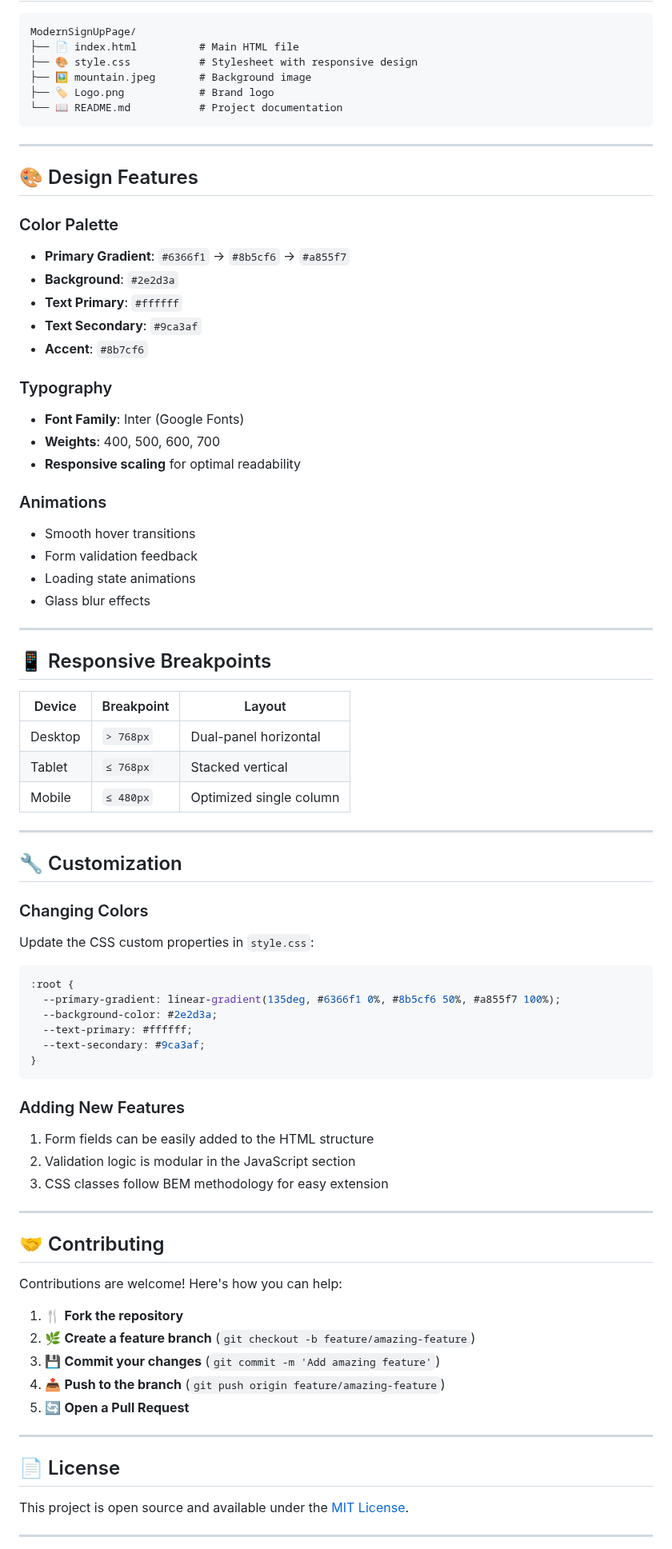
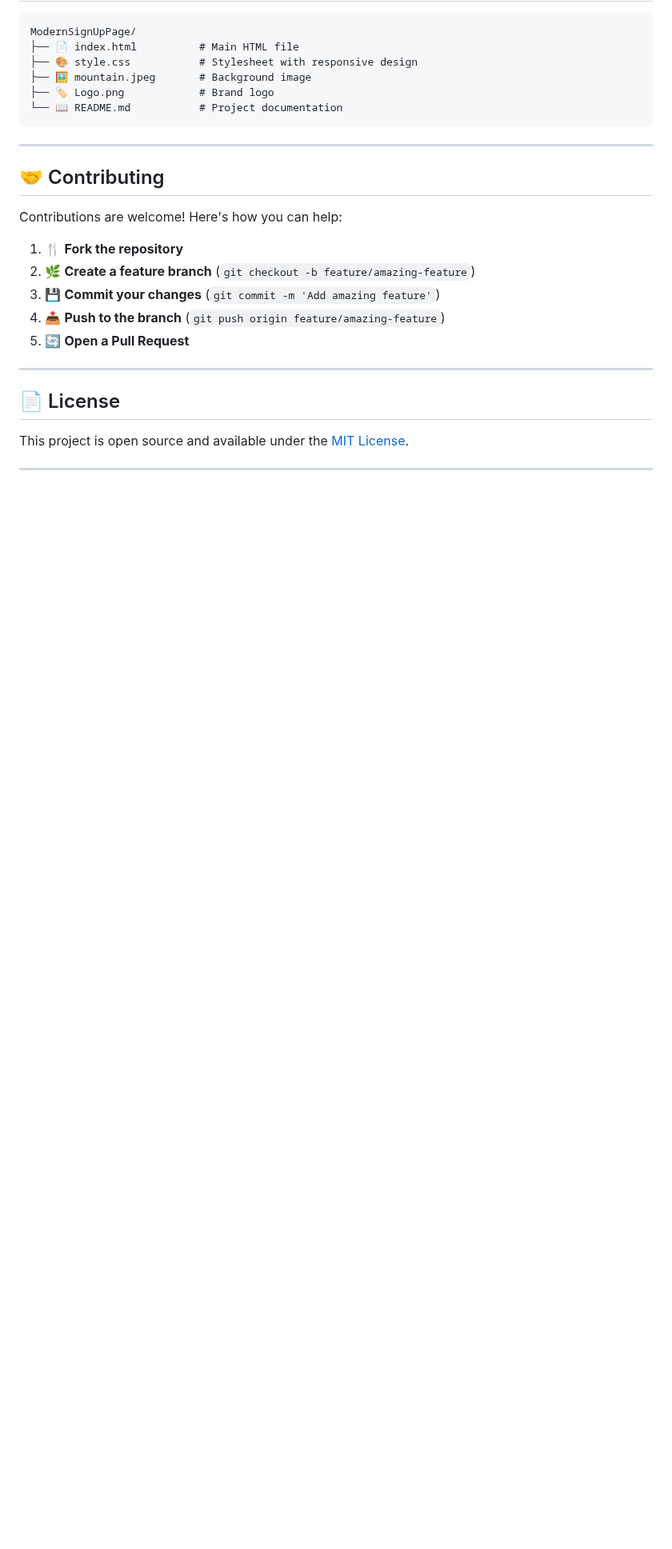
Before and after one commit to abhiii9vvv/ModernSignUpPage, a Markdown page: README.md, the part around one of its changes. Shown at 80% size. Drawn GitHub-style; blank space fills up the shorter version.

````diff
--- a/README.md
+++ b/README.md
@@ -105,58 +108,6 @@ ModernSignUpPage/
 
 ---
 
-## 🎨 Design Features
-
-### Color Palette
-- **Primary Gradient**: `#6366f1` → `#8b5cf6` → `#a855f7`
-- **Background**: `#2e2d3a`
-- **Text Primary**: `#ffffff`
-- **Text Secondary**: `#9ca3af`
-- **Accent**: `#8b7cf6`
-
-### Typography
-- **Font Family**: Inter (Google Fonts)
-- **Weights**: 400, 500, 600, 700
-- **Responsive scaling** for optimal readability
-
-### Animations
-- Smooth hover transitions
-- Form validation feedback
-- Loading state animations
-- Glass blur effects
-
----
-
-## 📱 Responsive Breakpoints
-
-| Device | Breakpoint | Layout |
-|--------|------------|--------|
-| Desktop | `> 768px` | Dual-panel horizontal |
-| Tablet | `≤ 768px` | Stacked vertical |
-| Mobile | `≤ 480px` | Optimized single column |
-
----
-
-## 🔧 Customization
-
-### Changing Colors
-Update the CSS custom properties in `style.css`:
-```css
-:root {
-  --primary-gradient: linear-gradient(135deg, #6366f1 0%, #8b5cf6 50%, #a855f7 100%);
-  --background-color: #2e2d3a;
-  --text-primary: #ffffff;
-  --text-secondary: #9ca3af;
-}
-```
-
-### Adding New Features
-1. Form fields can be easily added to the HTML structure
-2. Validation logic is modular in the JavaScript section
-3. CSS classes follow BEM methodology for easy extension
-
----
-
 ## 🤝 Contributing
 
 Contributions are welcome! Here's how you can help:
````
Also changed, not shown: other parts of README.md (+4 -1 lines).
